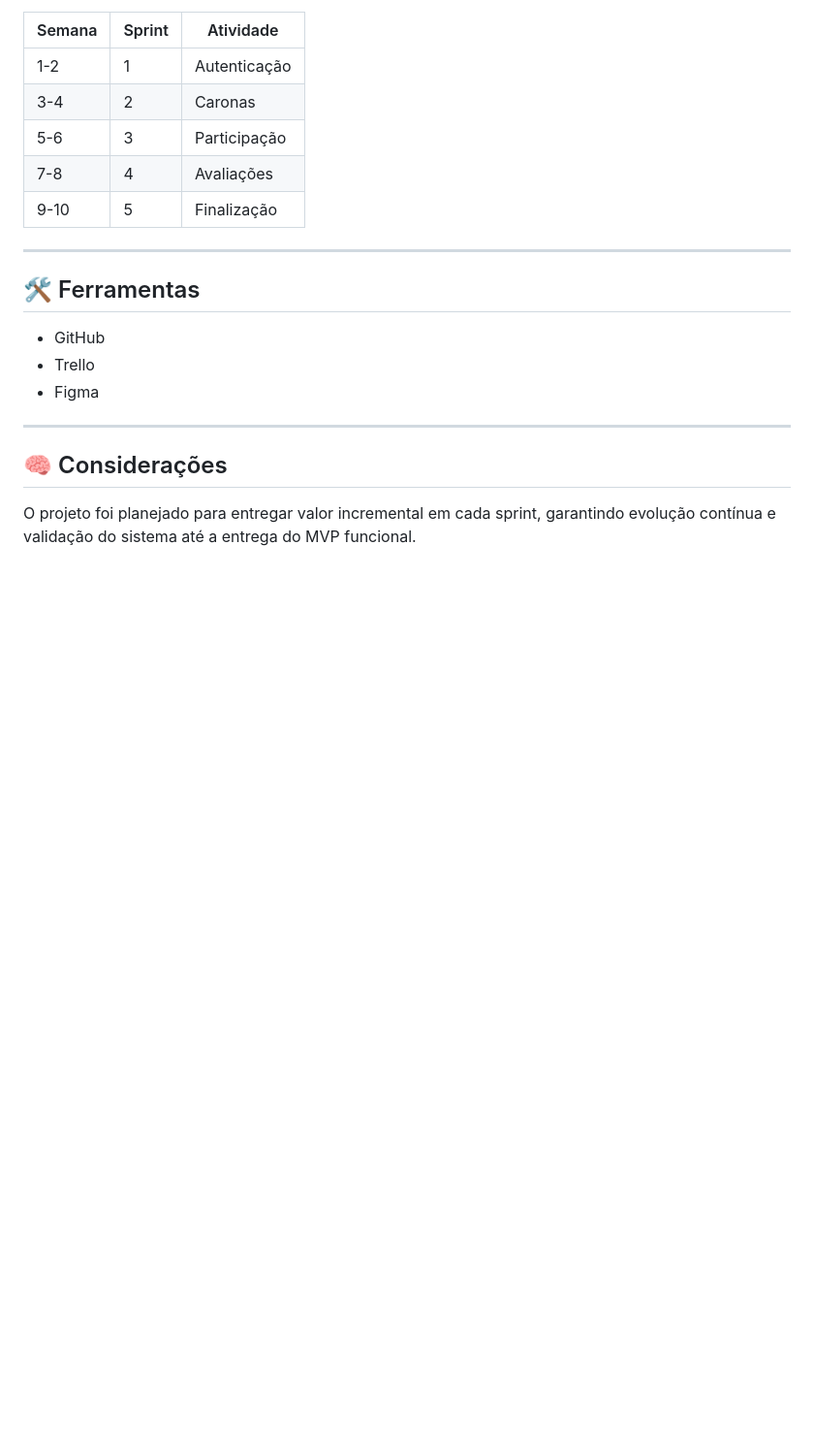
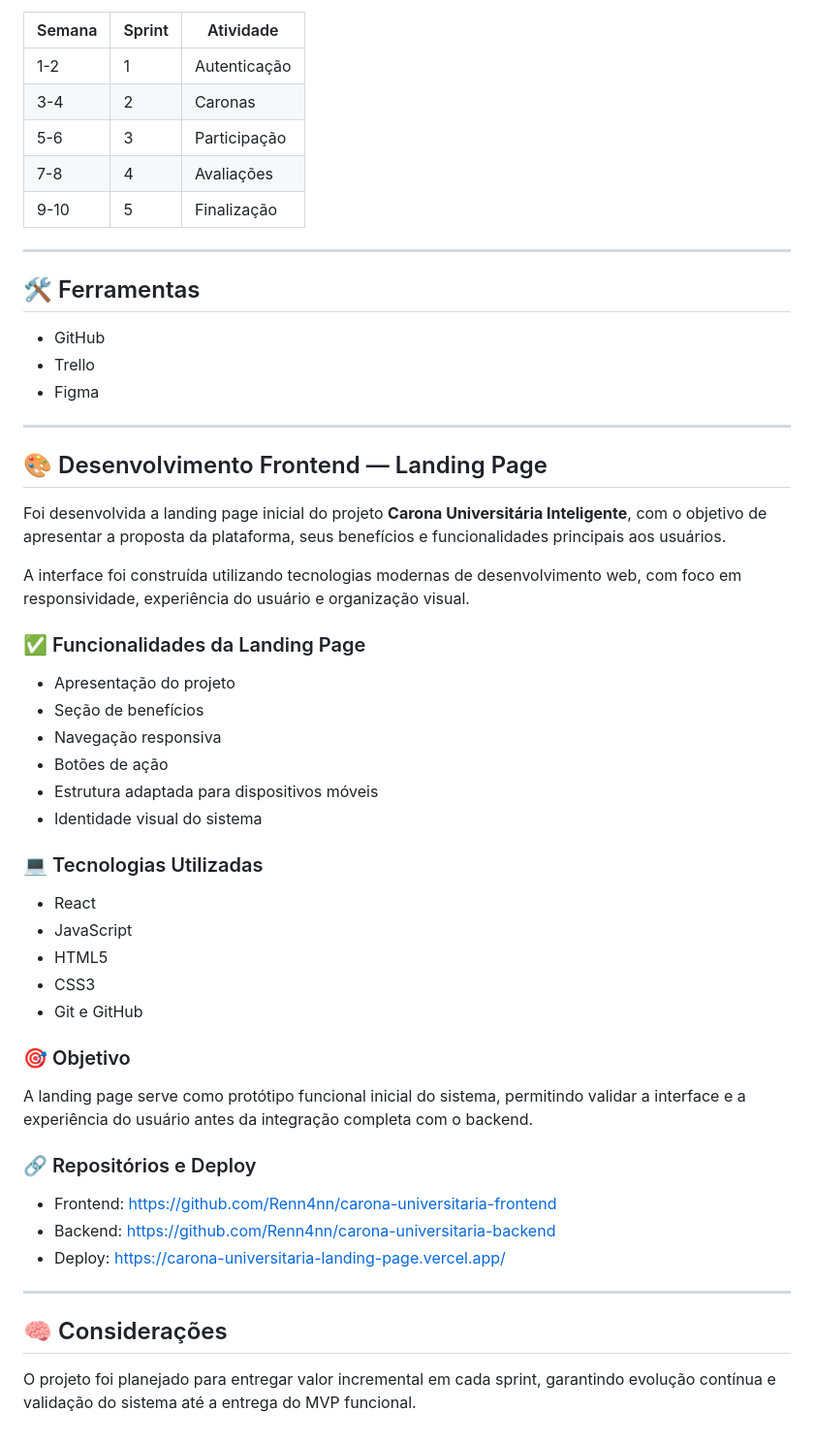
Before and after one commit to Renn4nn/carona-universitaria-backend, a Markdown page: documentacao/entrega2.md, the part around the change. Shown at 97% size. Drawn GitHub-style; blank space fills up the shorter version.

Commit message:
Adiciona documentação da landing page e organização do projeto

```diff
--- a/documentacao/entrega2.md
+++ b/documentacao/entrega2.md
@@ -165,5 +165,36 @@ O Scrum foi escolhido por permitir:
 
 ---
 
+## 🎨 Desenvolvimento Frontend — Landing Page
+
+Foi desenvolvida a landing page inicial do projeto **Carona Universitária Inteligente**, com o objetivo de apresentar a proposta da plataforma, seus benefícios e funcionalidades principais aos usuários.
+
+A interface foi construída utilizando tecnologias modernas de desenvolvimento web, com foco em responsividade, experiência do usuário e organização visual.
+
+### ✅ Funcionalidades da Landing Page
+- Apresentação do projeto
+- Seção de benefícios
+- Navegação responsiva
+- Botões de ação
+- Estrutura adaptada para dispositivos móveis
+- Identidade visual do sistema
+
+### 💻 Tecnologias Utilizadas
+- React
+- JavaScript
+- HTML5
+- CSS3
+- Git e GitHub
+
+### 🎯 Objetivo
+A landing page serve como protótipo funcional inicial do sistema, permitindo validar a interface e a experiência do usuário antes da integração completa com o backend.
+
+### 🔗 Repositórios e Deploy
+- Frontend: https://github.com/Renn4nn/carona-universitaria-frontend
+- Backend: https://github.com/Renn4nn/carona-universitaria-backend
+- Deploy: https://carona-universitaria-landing-page.vercel.app/
+
+---
+
 ## 🧠 Considerações
 O projeto foi planejado para entregar valor incremental em cada sprint, garantindo evolução contínua e validação do sistema até a entrega do MVP funcional.
```
